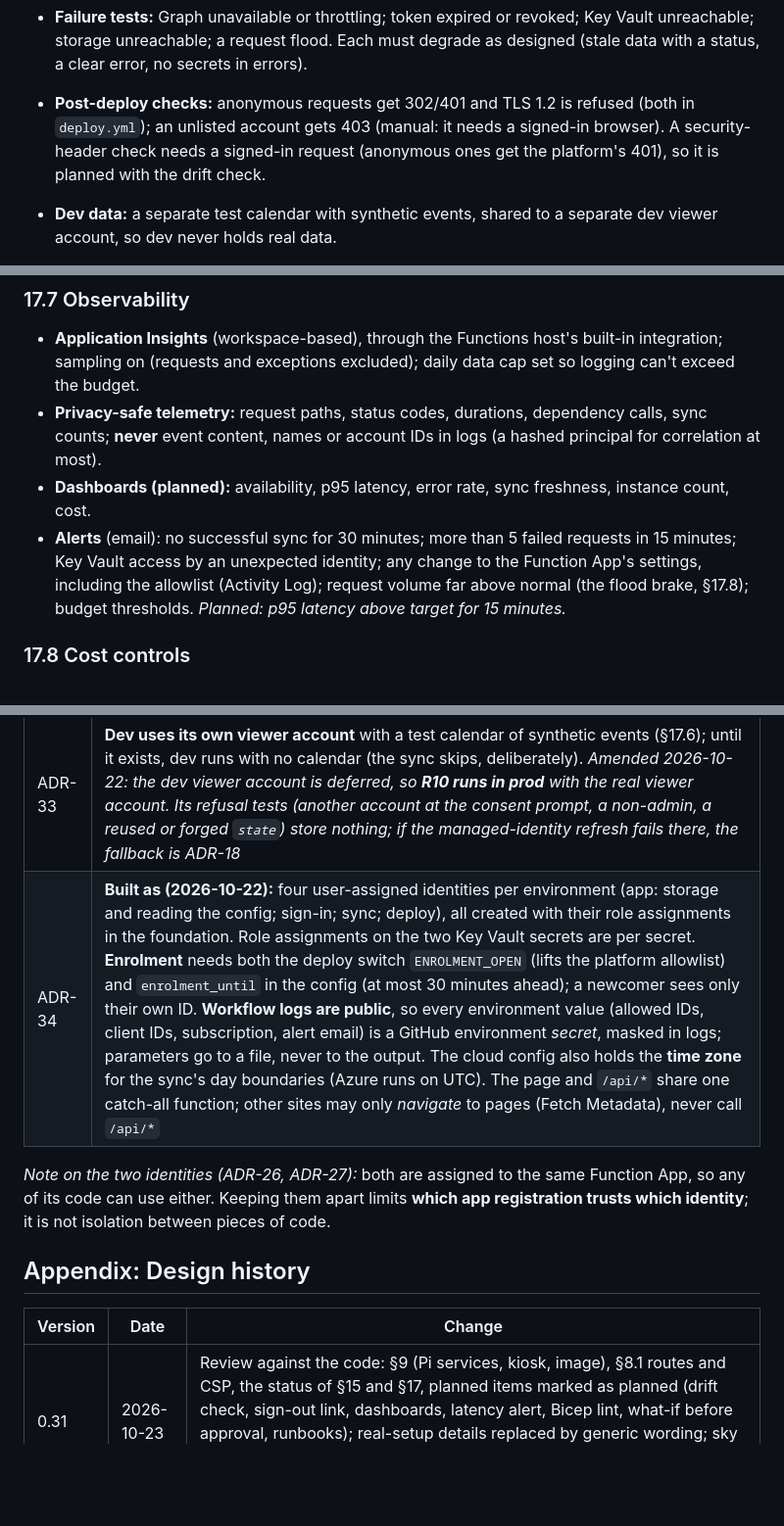
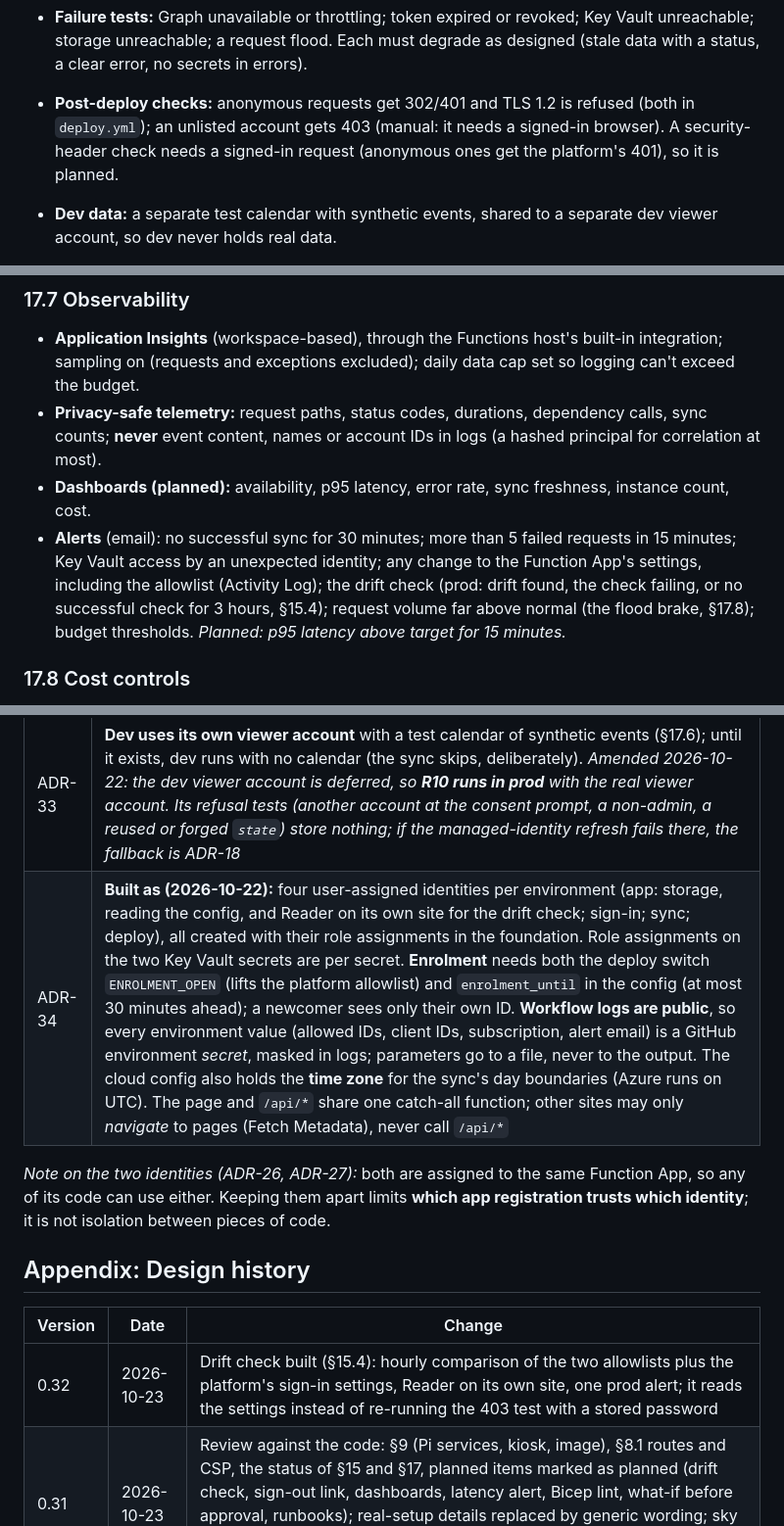
Before and after one commit to thomasjey/wall-calendar, a Markdown page: DESIGN.md, 3 parts joined by grey strips. Shown at 98% size. GitHub-like rendering; blank space fills up the shorter version.

```diff
--- a/DESIGN.md
+++ b/DESIGN.md
@@ -723,14 +723,14 @@ With both off (the default), protection comes from the sign-in and allowlist lay
 
   **Findings.** One 512 MB instance (a quarter core) serves about 40 requests/s; beyond that, latency is queueing for CPU (server p50 about 100 ms at 4 connections, 200 ms at 8–16). Scale-out came after about three minutes of sustained load, then 14 instances (above the cap of 4; §17.3). The warm p95 target (300 ms server side) holds up to about 8 parallel requests per instance. Real use is a few people polling once a minute, well under 1 request/s: hundreds of times below one instance's capacity, so per-instance concurrency stays at 8 and the instance size at 512 MB.
 - **Failure tests:** Graph unavailable or throttling; token expired or revoked; Key Vault unreachable; storage unreachable; a request flood. Each must degrade as designed (stale data with a status, a clear error, no secrets in errors).
-- **Post-deploy checks:** anonymous requests get 302/401 and TLS 1.2 is refused (both in `deploy.yml`); an unlisted account gets 403 (manual: it needs a signed-in browser). A security-header check needs a signed-in request (anonymous ones get the platform's 401), so it is planned with the drift check.
+- **Post-deploy checks:** anonymous requests get 302/401 and TLS 1.2 is refused (both in `deploy.yml`); an unlisted account gets 403 (manual: it needs a signed-in browser). A security-header check needs a signed-in request (anonymous ones get the platform's 401), so it is planned.
 - **Dev data:** a separate test calendar with synthetic events, shared to a separate dev viewer account, so dev never holds real data.
 
 ### 17.7 Observability
 - **Application Insights** (workspace-based), through the Functions host's built-in integration; sampling on (requests and exceptions excluded); daily data cap set so logging can't exceed the budget.
 - **Privacy-safe telemetry:** request paths, status codes, durations, dependency calls, sync counts; **never** event content, names or account IDs in logs (a hashed principal for correlation at most).
 - **Dashboards (planned):** availability, p95 latency, error rate, sync freshness, instance count, cost.
-- **Alerts** (email): no successful sync for 30 minutes; more than 5 failed requests in 15 minutes; Key Vault access by an unexpected identity; any change to the Function App's settings, including the allowlist (Activity Log); request volume far above normal (the flood brake, §17.8); budget thresholds. *Planned: p95 latency above target for 15 minutes.*
+- **Alerts** (email): no successful sync for 30 minutes; more than 5 failed requests in 15 minutes; Key Vault access by an unexpected identity; any change to the Function App's settings, including the allowlist (Activity Log); the drift check (prod: drift found, the check failing, or no successful check for 3 hours, §15.4); request volume far above normal (the flood brake, §17.8); budget thresholds. *Planned: p95 latency above target for 15 minutes.*
 
 ### 17.8 Cost controls
 - **Budget $10/month** on the `wall-calendar` subscription (both environments); email alerts at 50%, 80% and 100% of actual and 100% of forecast.
@@ -781,7 +781,7 @@ Runbooks in the repository (`deploy/AZURE.md`, Operations): sync failing, creden
 | ADR-31 | **Cloud config in Key Vault, written only by me:** calendars (Graph IDs, names, colours, detail levels), display settings, the code allowlist and the admin ID, as one TOML secret. Changing a detail level is as sensitive as changing the allowlist, so it gets the same protection (ADR-28). Nothing personal is in the repository |
 | ADR-32 | **Two layers of infrastructure:** *foundation* (identities, Key Vault, storage, role assignments), deployed rarely by me; *app* (Function App, its settings, sign-in settings with the platform allowlist, code), deployed by the pipeline with Contributor on the resource group. The app registrations and their federated credentials are made by a one-time bootstrap script I run; the pipeline has no directory permissions |
 | ADR-33 | **Dev uses its own viewer account** with a test calendar of synthetic events (§17.6); until it exists, dev runs with no calendar (the sync skips, deliberately). *Amended 2026-10-22: the dev viewer account is deferred, so **R10 runs in prod** with the real viewer account. Its refusal tests (another account at the consent prompt, a non-admin, a reused or forged `state`) store nothing; if the managed-identity refresh fails there, the fallback is ADR-18* |
-| ADR-34 | **Built as (2026-10-22):** four user-assigned identities per environment (app: storage and reading the config; sign-in; sync; deploy), all created with their role assignments in the foundation. Role assignments on the two Key Vault secrets are per secret. **Enrolment** needs both the deploy switch `ENROLMENT_OPEN` (lifts the platform allowlist) and `enrolment_until` in the config (at most 30 minutes ahead); a newcomer sees only their own ID. **Workflow logs are public**, so every environment value (allowed IDs, client IDs, subscription, alert email) is a GitHub environment *secret*, masked in logs; parameters go to a file, never to the output. The cloud config also holds the **time zone** for the sync's day boundaries (Azure runs on UTC). The page and `/api/*` share one catch-all function; other sites may only *navigate* to pages (Fetch Metadata), never call `/api/*` |
+| ADR-34 | **Built as (2026-10-22):** four user-assigned identities per environment (app: storage, reading the config, and Reader on its own site for the drift check; sign-in; sync; deploy), all created with their role assignments in the foundation. Role assignments on the two Key Vault secrets are per secret. **Enrolment** needs both the deploy switch `ENROLMENT_OPEN` (lifts the platform allowlist) and `enrolment_until` in the config (at most 30 minutes ahead); a newcomer sees only their own ID. **Workflow logs are public**, so every environment value (allowed IDs, client IDs, subscription, alert email) is a GitHub environment *secret*, masked in logs; parameters go to a file, never to the output. The cloud config also holds the **time zone** for the sync's day boundaries (Azure runs on UTC). The page and `/api/*` share one catch-all function; other sites may only *navigate* to pages (Fetch Metadata), never call `/api/*` |
 
 *Note on the two identities (ADR-26, ADR-27):* both are assigned to the same Function App, so any of its code can use either. Keeping them apart limits **which app registration trusts which identity**; it is not isolation between pieces of code.
 
@@ -789,6 +789,7 @@ Runbooks in the repository (`deploy/AZURE.md`, Operations): sync failing, creden
 
 | Version | Date | Change |
 |---|---|---|
+| 0.32 | 2026-10-23 | Drift check built (§15.4): hourly comparison of the two allowlists plus the platform's sign-in settings, Reader on its own site, one prod alert; it reads the settings instead of re-running the 403 test with a stored password |
 | 0.31 | 2026-10-23 | Review against the code: §9 (Pi services, kiosk, image), §8.1 routes and CSP, the status of §15 and §17, planned items marked as planned (drift check, sign-out link, dashboards, latency alert, Bicep lint, what-if before approval, runbooks); real-setup details replaced by generic wording; sky scene, app icons and the moon's tilt (§15.5); the flood brake, and the ops deployment found never run (§17.8) |
 | 0.30 | 2026-10-23 | Load tests in dev: results, the fixes they led to, and the instance cap not holding (§17.3, §17.6) |
 | 0.29 | 2026-10-22 | ADR-25 amended (plain functions on the runtime's thread pool); non-blocking I/O recorded as a planned improvement (§14) |
```
Also changed, not shown: other parts of DESIGN.md (+7 -7 lines), deploy/AZURE.md (+5 -2 lines).
